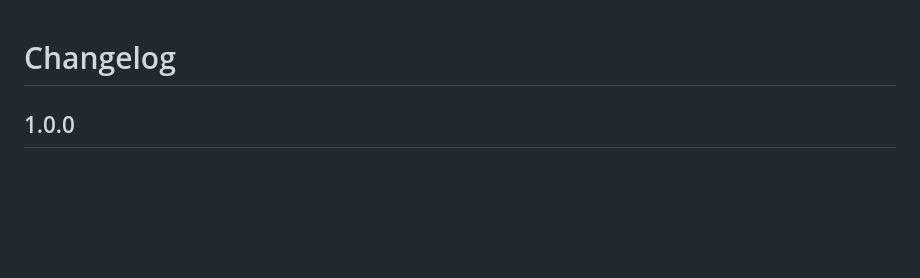
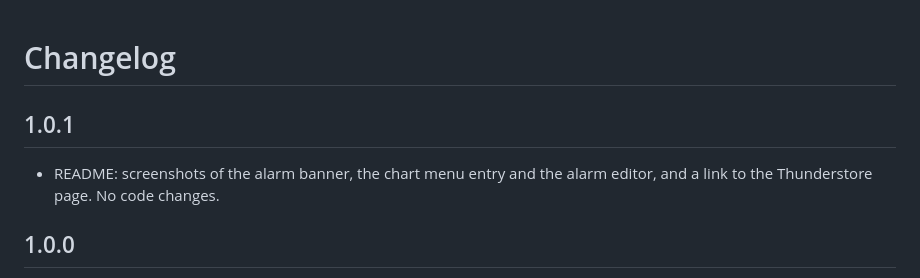
Before and after one commit to Buffylvr/DSPDashboardAlarms, a Markdown page: CHANGELOG.md, the part around the change. Rendered like a GitHub page; blank space fills up the shorter version.

```diff
--- a/CHANGELOG.md
+++ b/CHANGELOG.md
@@ -1,4 +1,8 @@
 # Changelog
+
+## 1.0.1
+- README: screenshots of the alarm banner, the chart menu entry and the alarm editor, and a link to the
+  Thunderstore page. No code changes.
 
 ## 1.0.0
 - First public release (Thunderstore). Everything below has been tested in game on 0.10.35.29151.
```
Also changed, not shown: README.md (+11 -0 lines), docs/screenshots/banner.png (added), docs/screenshots/chart-menu.png (added), docs/screenshots/editor.png (added), 3 other files.
